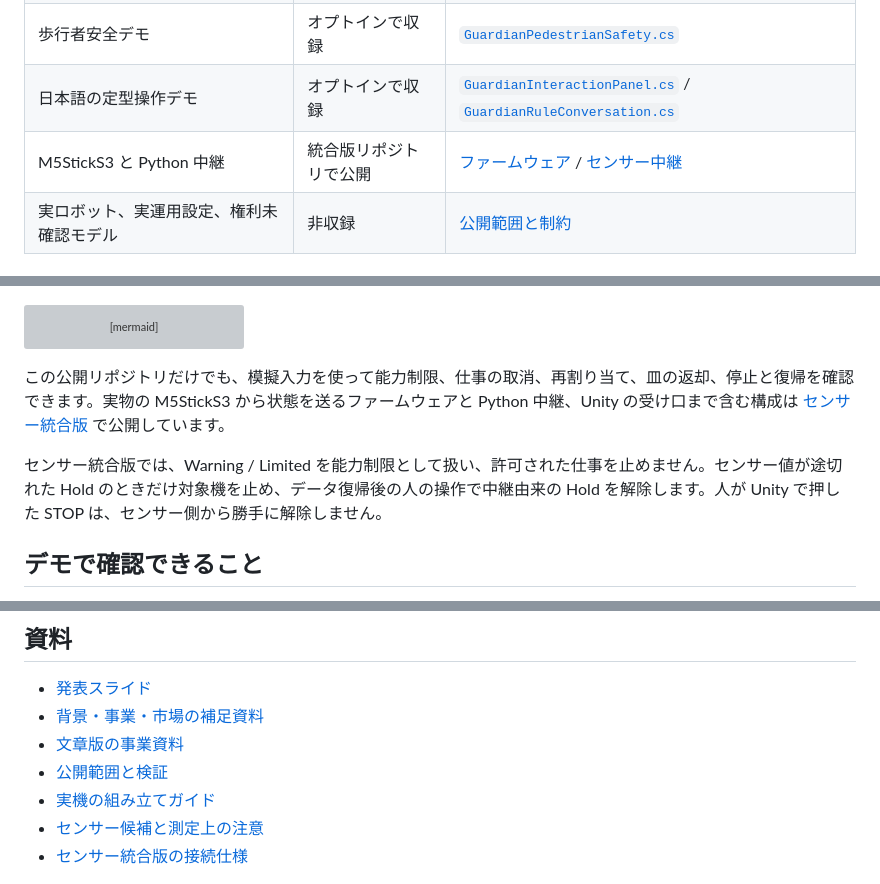
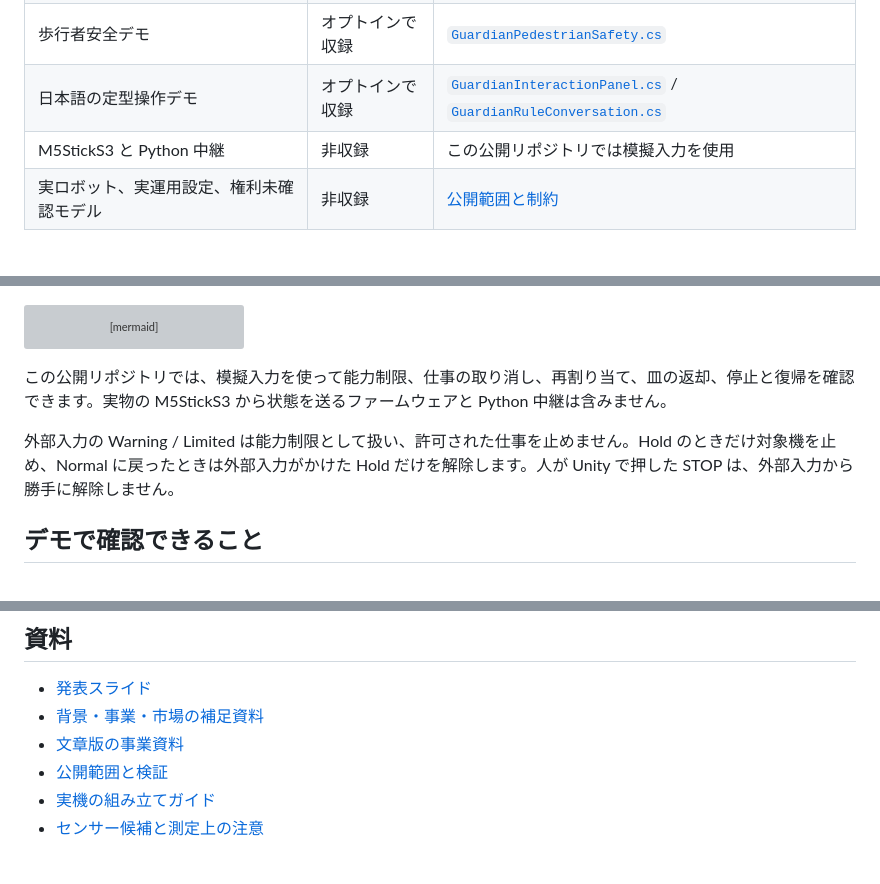
Before and after one commit to jphacks/tkb_2601, a Markdown page: README.md, 3 parts joined by grey strips. Rendered like a GitHub page; grey boxes are pictures that could not be loaded.

Commit message:
docs: simplify README and add slide cover

````diff
--- a/README.md
+++ b/README.md
@@ -55,7 +57,7 @@
 | 公開設定とprivate設定の分離 | 収録 | [`GuardianSettingsLoader.cs`](Assets/Scripts/GuardianSettingsLoader.cs) / [公開サンプル](Assets/StreamingAssets/Guardian/guardian-settings.public.json) |
 | 歩行者安全デモ | オプトインで収録 | [`GuardianPedestrianSafety.cs`](Assets/Scripts/GuardianPedestrianSafety.cs) |
 | 日本語の定型操作デモ | オプトインで収録 | [`GuardianInteractionPanel.cs`](Assets/Scripts/GuardianInteractionPanel.cs) / [`GuardianRuleConversation.cs`](Assets/Scripts/GuardianRuleConversation.cs) |
-| M5StickS3 と Python 中継 | 統合版リポジトリで公開 | [ファームウェア](https://github.com/Taiga-Sekida/jphacks_2026_unity_sim/tree/main/firmware/sticks3_check) / [センサー中継](https://github.com/Taiga-Sekida/jphacks_2026_unity_sim/tree/main/scripts/sensor_bridge) |
+| M5StickS3 と Python 中継 | 非収録 | この公開リポジトリでは模擬入力を使用 |
 | 実ロボット、実運用設定、権利未確認モデル | 非収録 | [公開範囲と制約](docs/PUBLIC_SCOPE.md) |
 
 ## 仕組み
@@ -70,9 +72,9 @@ flowchart LR
   A --> H["人<br/>状態を確認して復帰"]
 ```
 
-この公開リポジトリだけでも、模擬入力を使って能力制限、仕事の取消、再割り当て、皿の返却、停止と復帰を確認できます。実物の M5StickS3 から状態を送るファームウェアと Python 中継、Unity の受け口まで含む構成は [センサー統合版](https://github.com/Taiga-Sekida/jphacks_2026_unity_sim) で公開しています。
+この公開リポジトリでは、模擬入力を使って能力制限、仕事の取り消し、再割り当て、皿の返却、停止と復帰を確認できます。実物の M5StickS3 から状態を送るファームウェアと Python 中継は含みません。
 
-センサー統合版では、Warning / Limited を能力制限として扱い、許可された仕事を止めません。センサー値が途切れた Hold のときだけ対象機を止め、データ復帰後の人の操作で中継由来の Hold を解除します。人が Unity で押した STOP は、センサー側から勝手に解除しません。
+外部入力の Warning / Limited は能力制限として扱い、許可された仕事を止めません。Hold のときだけ対象機を止め、Normal に戻ったときは外部入力がかけた Hold だけを解除します。人が Unity で押した STOP は、外部入力から勝手に解除しません。
 
 ## デモで確認できること
 
@@ -244,6 +246,5 @@ GitHub Actions は、C# の境界、設定、素材、起動スクリプト、
 - [公開範囲と検証](docs/PUBLIC_SCOPE.md)
 - [実機の組み立てガイド](docs/HARDWARE_ASSEMBLY.md)
 - [センサー候補と測定上の注意](docs/REAL_SENSOR_OPTIONS.md)
-- [センサー統合版の接続仕様](https://github.com/Taiga-Sekida/jphacks_2026_unity_sim/blob/main/docs/STICKS3_UNITY_LINK.md)
 
 ![配膳から店・施設、工場・物流へ広げるロードマップ](docs/images/pitch-roadmap.png)
````
Also changed, not shown: other parts of README.md (+2 -0 lines), docs/SETUP.md (+12 -12 lines).
